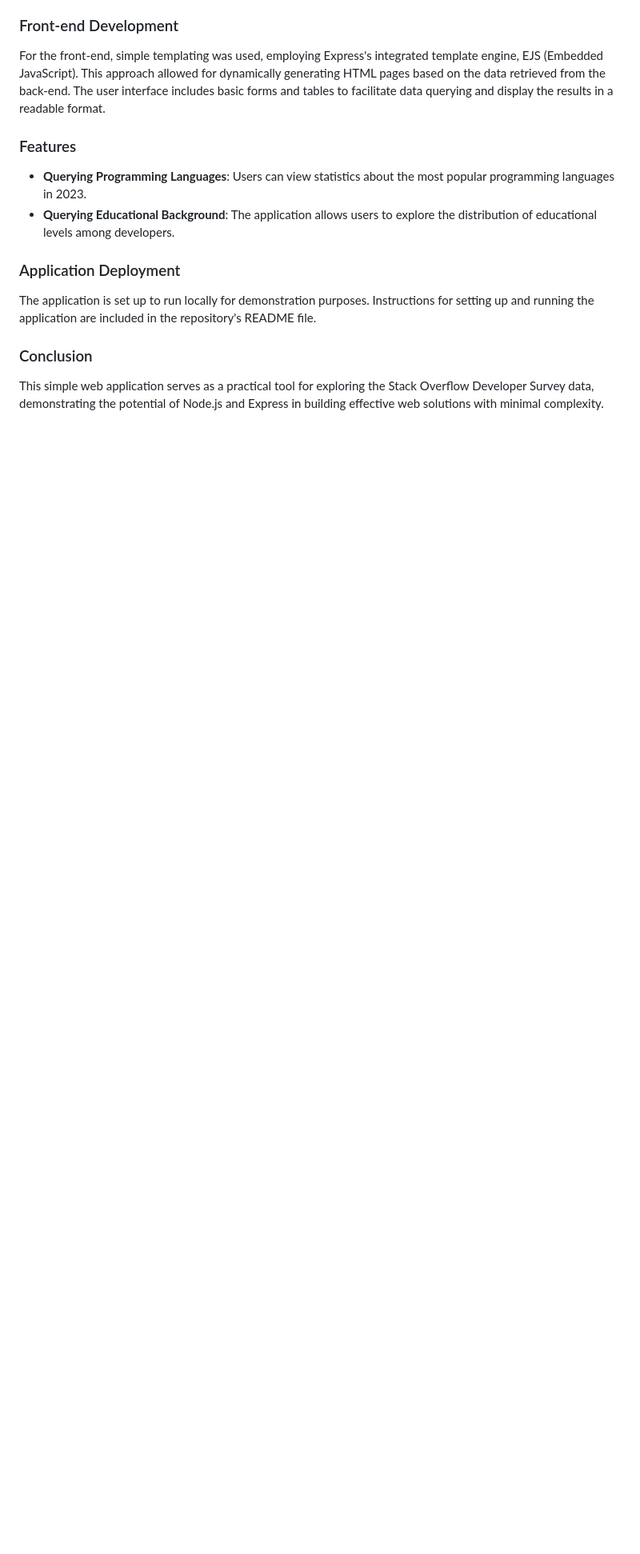
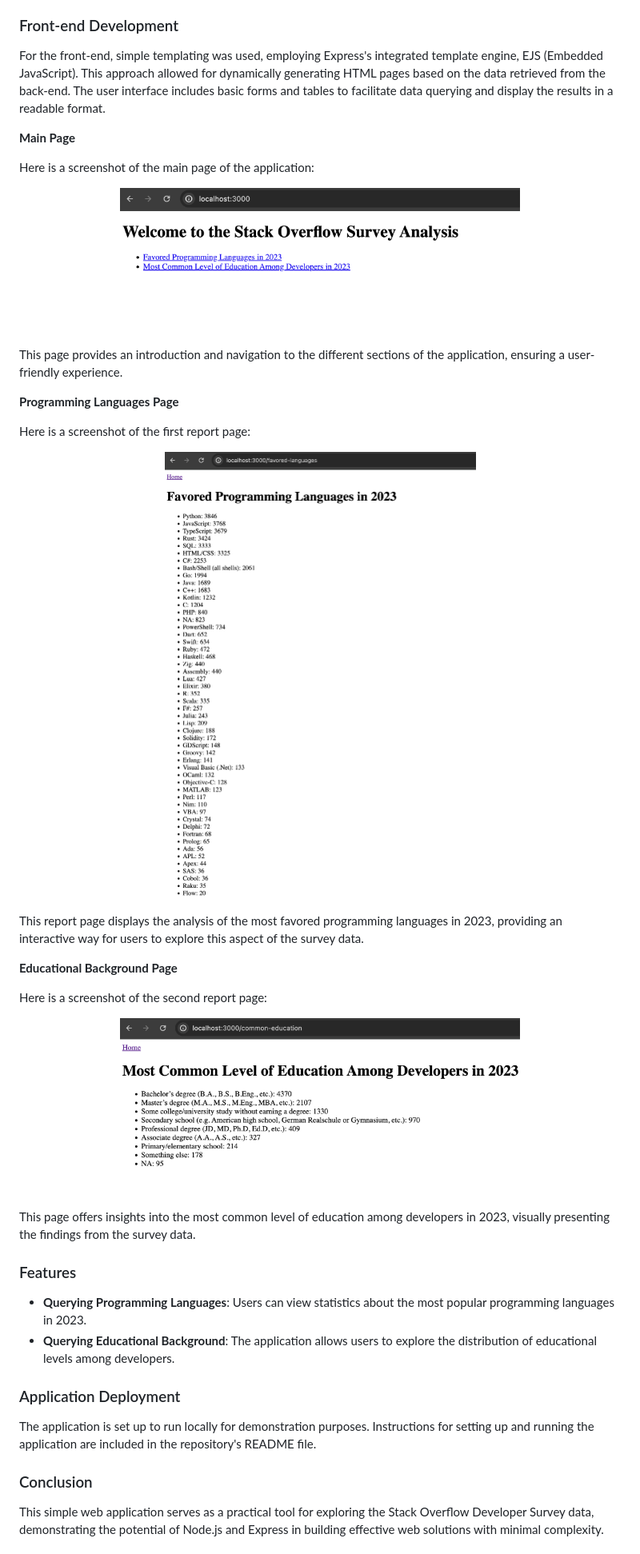
Before and after one commit to anurmatov/dadt, a Markdown page: midterm/final.md, the part around the change printed below. Shown: that part at 80% size. GitHub-like rendering; pictures changed too: midterm/images/first.png (added), midterm/images/main.png (added), midterm/images/second.png (added); blank space fills up the shorter version.

Commit message:
added screenshots of pages and information about usage permissions of survey data

```diff
--- a/midterm/final.md
+++ b/midterm/final.md
@@ -219,6 +220,33 @@ The back-end of the application was developed using Node.js and Express. It incl
 ### Front-end Development
 For the front-end, simple templating was used, employing Express's integrated template engine, EJS (Embedded JavaScript). This approach allowed for dynamically generating HTML pages based on the data retrieved from the back-end. The user interface includes basic forms and tables to facilitate data querying and display the results in a readable format.
 
+**Main Page**
+
+Here is a screenshot of the main page of the application:
+
+<p align="center">
+  <img src="images/main.png" alt="Image" width="500">
+</p>
+
+This page provides an introduction and navigation to the different sections of the application, ensuring a user-friendly experience.
+
+**Programming Languages Page**
+
+Here is a screenshot of the first report page:
+<p align="center">
+  <img src="images/first.png" alt="Image" width="500">
+</p>
+
+This report page displays the analysis of the most favored programming languages in 2023, providing an interactive way for users to explore this aspect of the survey data.
+
+**Educational Background Page**
+
+Here is a screenshot of the second report page:
+<p align="center">
+  <img src="images/second.png" alt="Image" width="500">
+</p>
+This page offers insights into the most common level of education among developers in 2023, visually presenting the findings from the survey data.
+
 ### Features
 - **Querying Programming Languages**: Users can view statistics about the most popular programming languages in 2023.
 - **Querying Educational Background**: The application allows users to explore the distribution of educational levels among developers.
```
Also changed, not shown: other parts of midterm/final.md (+6 -0 lines).
